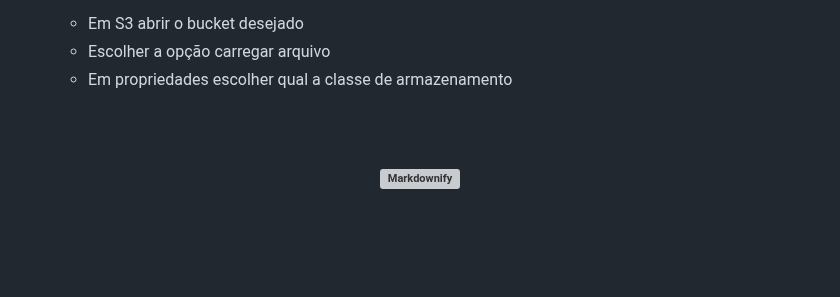
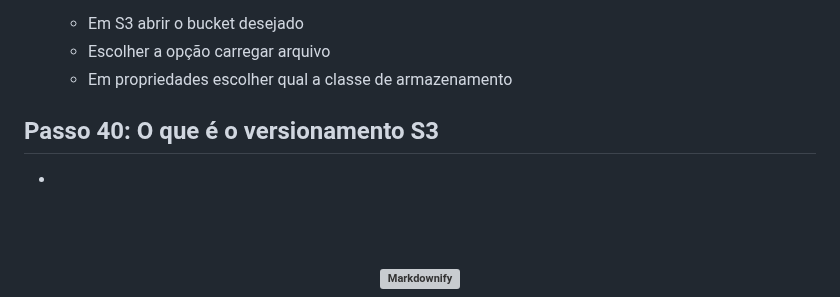
Before and after one commit to fabricioottoni/aws-knowledge, a Markdown page: README.md, the part around one of its changes. Rendered like a GitHub page; blank space fills up the shorter version; grey boxes are pictures that could not be loaded.

```diff
--- a/README.md
+++ b/README.md
@@ -695,7 +694,8 @@ Virtualization     Virtualization     Virtualization     Virtualization
   - Em propriedades escolher qual a classe de armazenamento
 
 
-
+## Passo 40: O que é o versionamento S3
+*
 
 
 
```
Also changed, not shown: other parts of README.md (+0 -1 lines).
